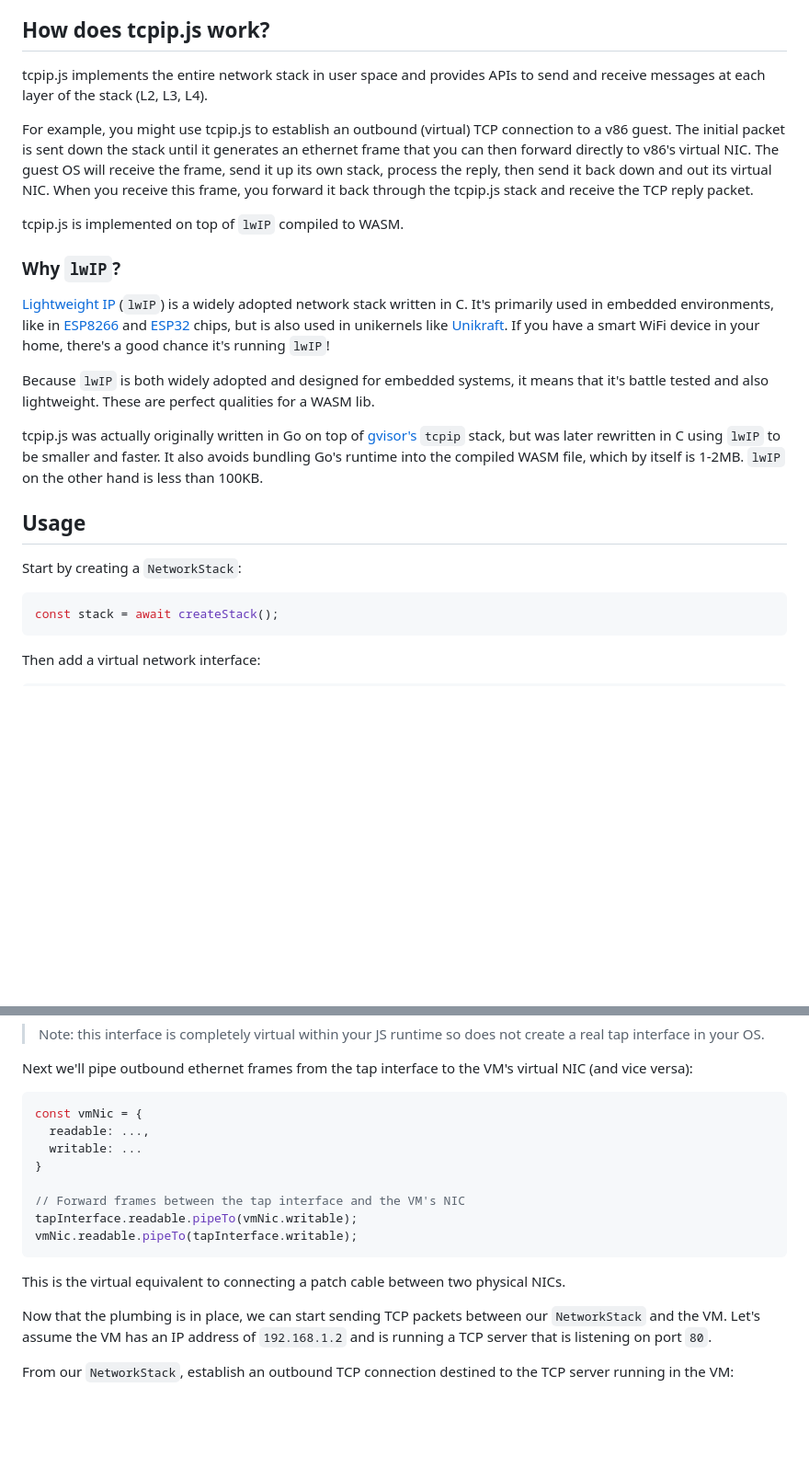
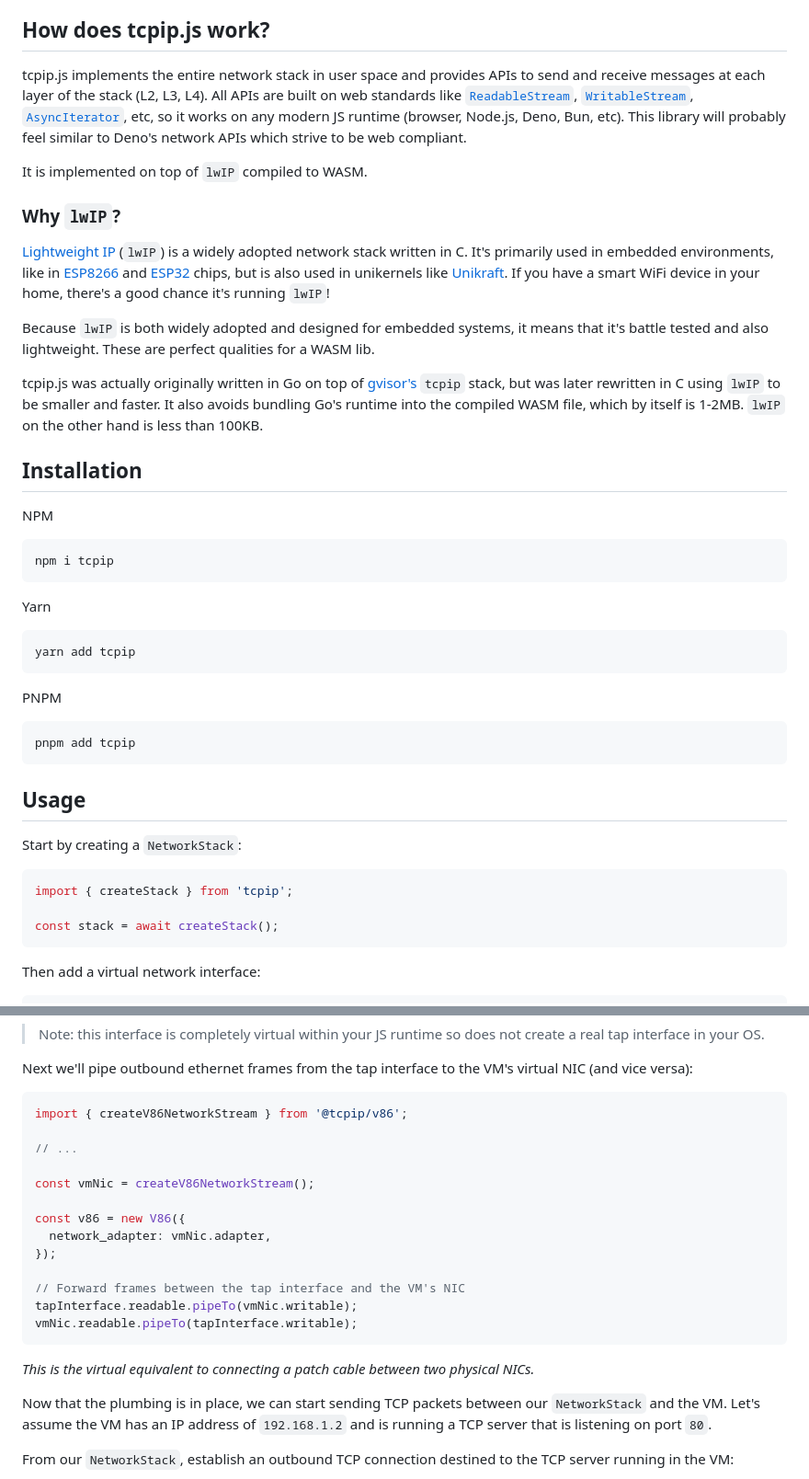
Before and after one commit to chipmk/tcpip.js, a Markdown page: README.md, 2 parts joined by grey strips. Shown: that part at 92% size. Rendered like a GitHub page; blank space fills up the shorter version.

Commit message:
docs: misc updates

````diff
--- a/README.md
+++ b/README.md
@@ -21,11 +21,9 @@ With desktop VMs like VMWare, you simply talk to the guest over a network bridge
 
 ## How does tcpip.js work?
 
-tcpip.js implements the entire network stack in user space and provides APIs to send and receive messages at each layer of the stack (L2, L3, L4).
+tcpip.js implements the entire network stack in user space and provides APIs to send and receive messages at each layer of the stack (L2, L3, L4). All APIs are built on web standards like [`ReadableStream`](https://developer.mozilla.org/docs/Web/API/ReadableStream), [`WritableStream`](https://developer.mozilla.org/docs/Web/API/WritableStream), [`AsyncIterator`](https://developer.mozilla.org/docs/Web/JavaScript/Reference/Global_Objects/AsyncIterator), etc, so it works on any modern JS runtime (browser, Node.js, Deno, Bun, etc). This library will probably feel similar to Deno's network APIs which strive to be web compliant.
 
-For example, you might use tcpip.js to establish an outbound (virtual) TCP connection to a v86 guest. The initial packet is sent down the stack until it generates an ethernet frame that you can then forward directly to v86's virtual NIC. The guest OS will receive the frame, send it up its own stack, process the reply, then send it back down and out its virtual NIC. When you receive this frame, you forward it back through the tcpip.js stack and receive the TCP reply packet.
-
-tcpip.js is implemented on top of `lwIP` compiled to WASM.
+It is implemented on top of `lwIP` compiled to WASM.
 
 ### Why `lwIP`?
 
@@ -35,11 +33,33 @@ Because `lwIP` is both widely adopted and designed for embedded systems, it mean
 
 tcpip.js was actually originally written in Go on top of [gvisor's](https://github.com/google/gvisor) `tcpip` stack, but was later rewritten in C using `lwIP` to be smaller and faster. It also avoids bundling Go's runtime into the compiled WASM file, which by itself is 1-2MB. `lwIP` on the other hand is less than 100KB.
 
+## Installation
+
+NPM
+
+```shell
+npm i tcpip
+```
+
+Yarn
+
+```shell
+yarn add tcpip
+```
+
+PNPM
+
+```shell
+pnpm add tcpip
+```
+
 ## Usage
 
 Start by creating a `NetworkStack`:
 
 ```ts
+import { createStack } from 'tcpip';
+
 const stack = await createStack();
 ```
 
@@ -59,17 +79,22 @@ In this example, we create a [tap interface](#tap-interface) with a MAC address
 Next we'll pipe outbound ethernet frames from the tap interface to the VM's virtual NIC (and vice versa):
 
 ```ts
-const vmNic = {
-  readable: ...,
-  writable: ...
-}
+import { createV86NetworkStream } from '@tcpip/v86';
+
+// ...
+
+const vmNic = createV86NetworkStream();
+
+const v86 = new V86({
+  network_adapter: vmNic.adapter,
+});
 
 // Forward frames between the tap interface and the VM's NIC
 tapInterface.readable.pipeTo(vmNic.writable);
 vmNic.readable.pipeTo(tapInterface.writable);
 ```
 
-This is the virtual equivalent to connecting a patch cable between two physical NICs.
+_This is the virtual equivalent to connecting a patch cable between two physical NICs._
 
 Now that the plumbing is in place, we can start sending TCP packets between our `NetworkStack` and the VM. Let's assume the VM has an IP address of `192.168.1.2` and is running a TCP server that is listening on port `80`.
 
````
Also changed, not shown: other parts of README.md (+11 -5 lines).
